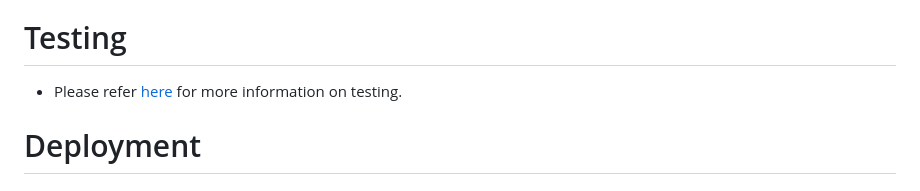
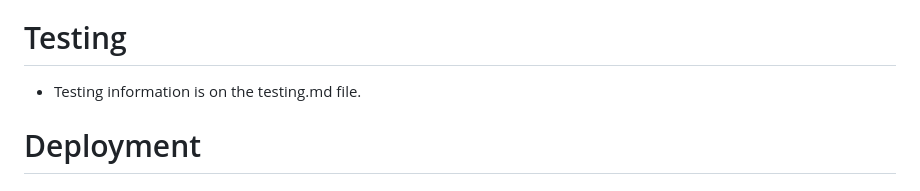
Before and after one commit to DaliaDaCruz/milestone-project-one, a Markdown page: README.md, the part around one of its changes. Drawn GitHub-style.

```diff
--- a/README.md
+++ b/README.md
@@ -190,7 +190,7 @@ Adding a shop to sell products used for cleaning/sanitising as well as fog or oz
 
 # Testing
 
-- Please refer [here](TESTING.md) for more information on testing.
+- Testing information is on the testing.md file.
 
 
 # Deployment
```
Also changed, not shown: other parts of README.md (+1 -1 lines).
